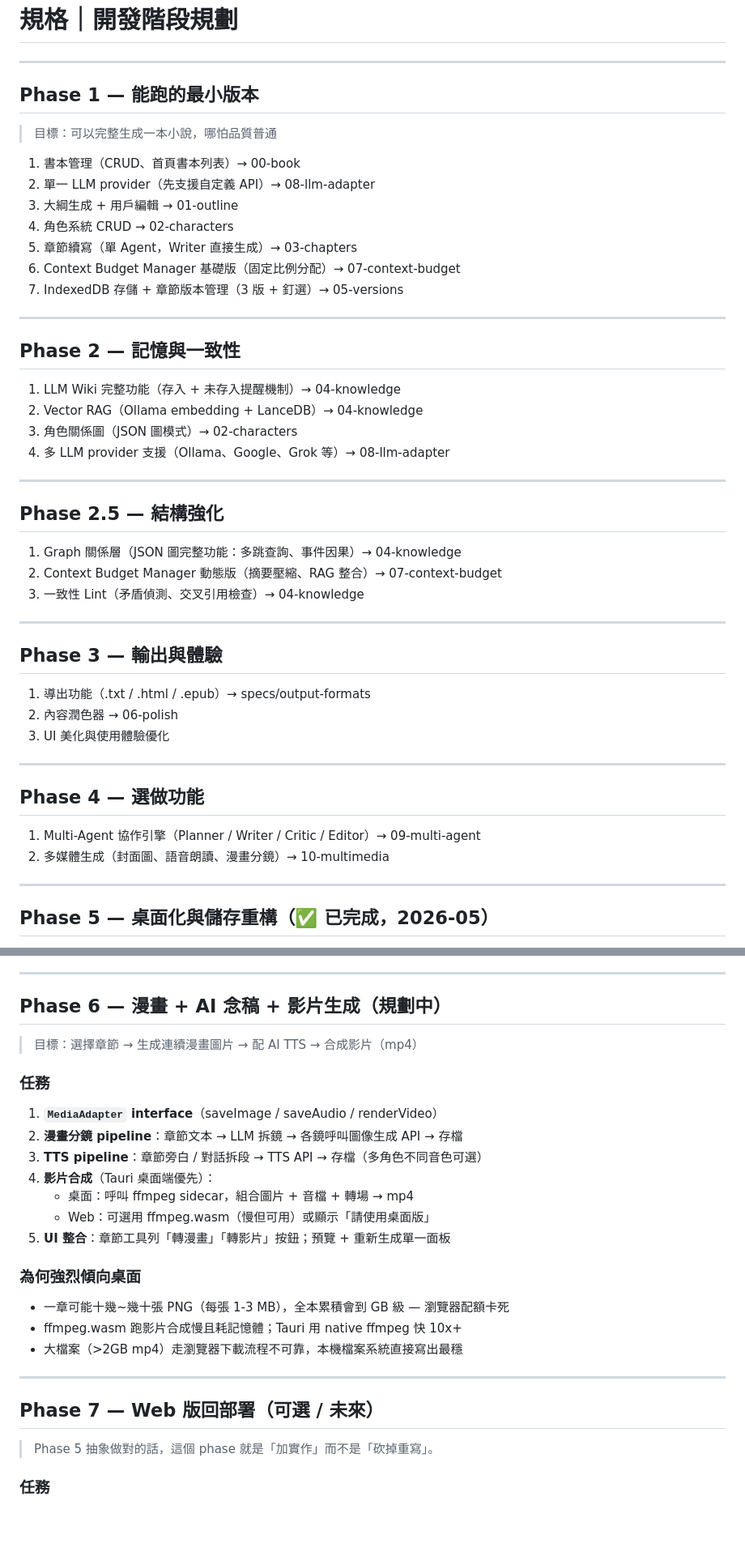
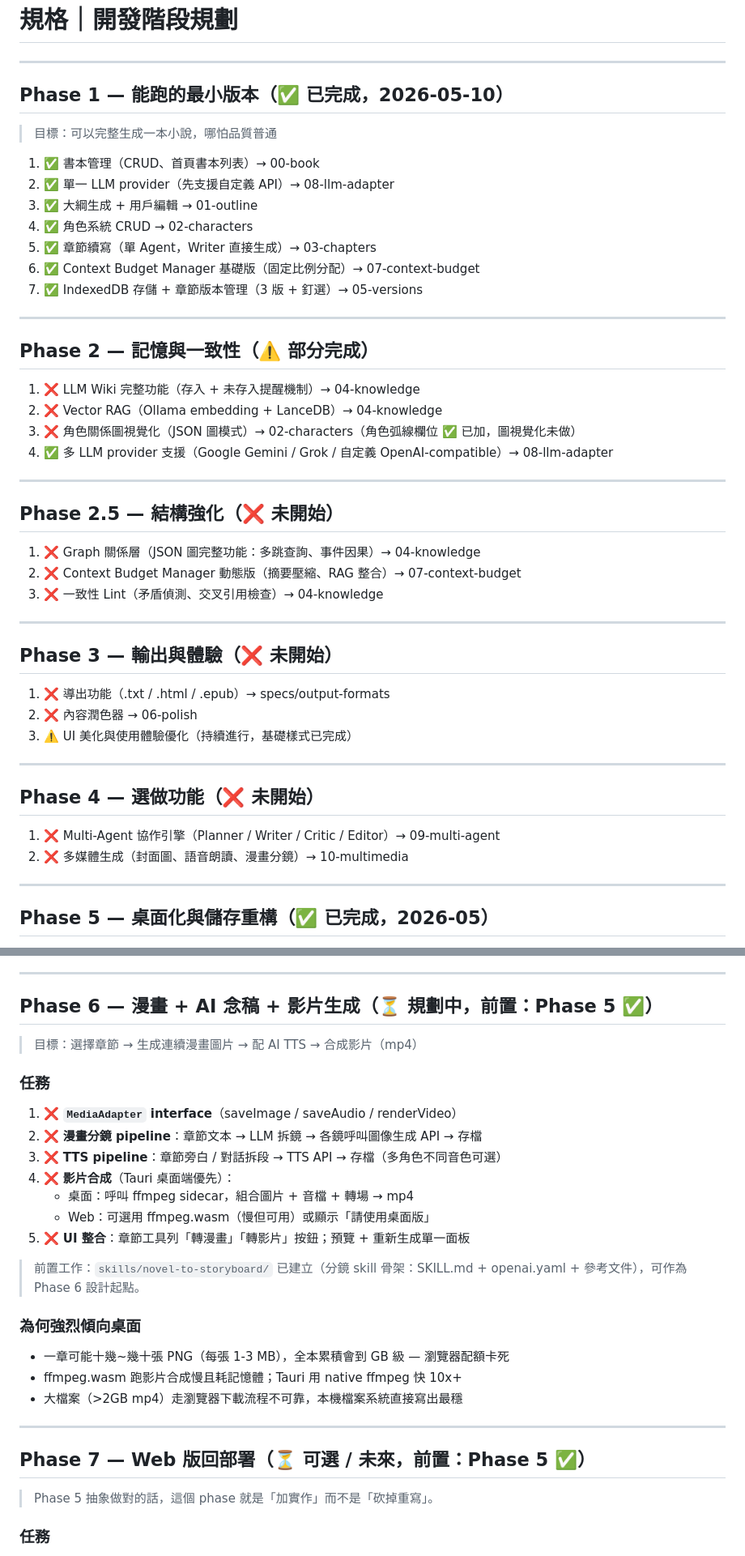
Before and after one commit to newesp/novel-generator, a Markdown page: specs/roadmap.md, 2 parts joined by grey strips. Shown at 81% size. GitHub-like rendering; blank space fills up the shorter version.

Commit message:
docs(roadmap): add completion status to all phases
- Phase 1: ✅ 已完成（2026-05-10）— all 7 tasks marked done
- Phase 2: ⚠️ 部分完成 — multi-LLM providers ✅, character arc ✅;
  LLM Wiki / Vector RAG / character graph viz ❌ not started
- Phase 2.5: ❌ 未開始
- Phase 3: ❌ 未開始 (UI styling ⚠️ ongoing)
- Phase 4: ❌ 未開始
- Phase 6: add ❌ per task; note skills/novel-to-storyboard/ as
  design starting point
- Phase 7: mark dependency on Phase 5 ✅

Co-Authored-By: Claude Sonnet 4.6 <noreply@anthropic.com>

```diff
--- a/specs/roadmap.md
+++ b/specs/roadmap.md
@@ -2,48 +2,48 @@
 
 ---
 
-## Phase 1 — 能跑的最小版本
+## Phase 1 — 能跑的最小版本（✅ 已完成，2026-05-10）
 > 目標：可以完整生成一本小說，哪怕品質普通
 
-1. 書本管理（CRUD、首頁書本列表）→ 00-book
-2. 單一 LLM provider（先支援自定義 API）→ 08-llm-adapter
-3. 大綱生成 + 用戶編輯 → 01-outline
-4. 角色系統 CRUD → 02-characters
-5. 章節續寫（單 Agent，Writer 直接生成）→ 03-chapters
-6. Context Budget Manager 基礎版（固定比例分配）→ 07-context-budget
-7. IndexedDB 存儲 + 章節版本管理（3 版 + 釘選）→ 05-versions
+1. ✅ 書本管理（CRUD、首頁書本列表）→ 00-book
+2. ✅ 單一 LLM provider（先支援自定義 API）→ 08-llm-adapter
+3. ✅ 大綱生成 + 用戶編輯 → 01-outline
+4. ✅ 角色系統 CRUD → 02-characters
+5. ✅ 章節續寫（單 Agent，Writer 直接生成）→ 03-chapters
+6. ✅ Context Budget Manager 基礎版（固定比例分配）→ 07-context-budget
+7. ✅ IndexedDB 存儲 + 章節版本管理（3 版 + 釘選）→ 05-versions
 
 ---
 
-## Phase 2 — 記憶與一致性
+## Phase 2 — 記憶與一致性（⚠️ 部分完成）
 
-1. LLM Wiki 完整功能（存入 + 未存入提醒機制）→ 04-knowledge
-2. Vector RAG（Ollama embedding + LanceDB）→ 04-knowledge
-3. 角色關係圖（JSON 圖模式）→ 02-characters
-4. 多 LLM provider 支援（Ollama、Google、Grok 等）→ 08-llm-adapter
+1. ❌ LLM Wiki 完整功能（存入 + 未存入提醒機制）→ 04-knowledge
+2. ❌ Vector RAG（Ollama embedding + LanceDB）→ 04-knowledge
+3. ❌ 角色關係圖視覺化（JSON 圖模式）→ 02-characters（角色弧線欄位 ✅ 已加，圖視覺化未做）
+4. ✅ 多 LLM provider 支援（Google Gemini / Grok / 自定義 OpenAI-compatible）→ 08-llm-adapter
 
 ---
 
-## Phase 2.5 — 結構強化
+## Phase 2.5 — 結構強化（❌ 未開始）
 
-1. Graph 關係層（JSON 圖完整功能：多跳查詢、事件因果）→ 04-knowledge
-2. Context Budget Manager 動態版（摘要壓縮、RAG 整合）→ 07-context-budget
-3. 一致性 Lint（矛盾偵測、交叉引用檢查）→ 04-knowledge
+1. ❌ Graph 關係層（JSON 圖完整功能：多跳查詢、事件因果）→ 04-knowledge
+2. ❌ Context Budget Manager 動態版（摘要壓縮、RAG 整合）→ 07-context-budget
+3. ❌ 一致性 Lint（矛盾偵測、交叉引用檢查）→ 04-knowledge
 
 ---
 
-## Phase 3 — 輸出與體驗
+## Phase 3 — 輸出與體驗（❌ 未開始）
 
-1. 導出功能（.txt / .html / .epub）→ specs/output-formats
-2. 內容潤色器 → 06-polish
-3. UI 美化與使用體驗優化
+1. ❌ 導出功能（.txt / .html / .epub）→ specs/output-formats
+2. ❌ 內容潤色器 → 06-polish
+3. ⚠️ UI 美化與使用體驗優化（持續進行，基礎樣式已完成）
 
 ---
 
-## Phase 4 — 選做功能
+## Phase 4 — 選做功能（❌ 未開始）
 
-1. Multi-Agent 協作引擎（Planner / Writer / Critic / Editor）→ 09-multi-agent
-2. 多媒體生成（封面圖、語音朗讀、漫畫分鏡）→ 10-multimedia
+1. ❌ Multi-Agent 協作引擎（Planner / Writer / Critic / Editor）→ 09-multi-agent
+2. ❌ 多媒體生成（封面圖、語音朗讀、漫畫分鏡）→ 10-multimedia
 
 ---
 
@@ -91,19 +91,21 @@ StorageAdapter / MediaAdapter (interface)
 
 ---
 
-## Phase 6 — 漫畫 + AI 念稿 + 影片生成（規劃中）
+## Phase 6 — 漫畫 + AI 念稿 + 影片生成（⏳ 規劃中，前置：Phase 5 ✅）
 
 > 目標：選擇章節 → 生成連續漫畫圖片 → 配 AI TTS → 合成影片（mp4）
 
 ### 任務
 
-1. **`MediaAdapter` interface**（saveImage / saveAudio / renderVideo）
-2. **漫畫分鏡 pipeline**：章節文本 → LLM 拆鏡 → 各鏡呼叫圖像生成 API → 存檔
-3. **TTS pipeline**：章節旁白 / 對話拆段 → TTS API → 存檔（多角色不同音色可選）
-4. **影片合成**（Tauri 桌面端優先）：
+1. ❌ **`MediaAdapter` interface**（saveImage / saveAudio / renderVideo）
+2. ❌ **漫畫分鏡 pipeline**：章節文本 → LLM 拆鏡 → 各鏡呼叫圖像生成 API → 存檔
+3. ❌ **TTS pipeline**：章節旁白 / 對話拆段 → TTS API → 存檔（多角色不同音色可選）
+4. ❌ **影片合成**（Tauri 桌面端優先）：
    - 桌面：呼叫 ffmpeg sidecar，組合圖片 + 音檔 + 轉場 → mp4
    - Web：可選用 ffmpeg.wasm（慢但可用）或顯示「請使用桌面版」
-5. **UI 整合**：章節工具列「轉漫畫」「轉影片」按鈕；預覽 + 重新生成單一面板
+5. ❌ **UI 整合**：章節工具列「轉漫畫」「轉影片」按鈕；預覽 + 重新生成單一面板
+
+> 前置工作：`skills/novel-to-storyboard/` 已建立（分鏡 skill 骨架：SKILL.md + openai.yaml + 參考文件），可作為 Phase 6 設計起點。
 
 ### 為何強烈傾向桌面
 
@@ -113,7 +115,7 @@ StorageAdapter / MediaAdapter (interface)
 
 ---
 
-## Phase 7 — Web 版回部署（可選 / 未來）
+## Phase 7 — Web 版回部署（⏳ 可選 / 未來，前置：Phase 5 ✅）
 
 > Phase 5 抽象做對的話，這個 phase 就是「加實作」而不是「砍掉重寫」。
 
```
